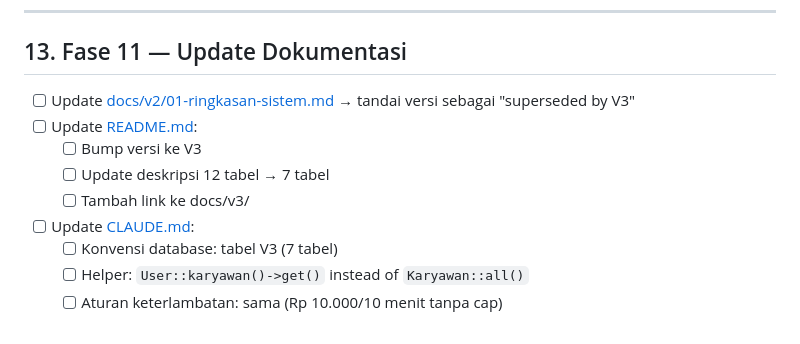
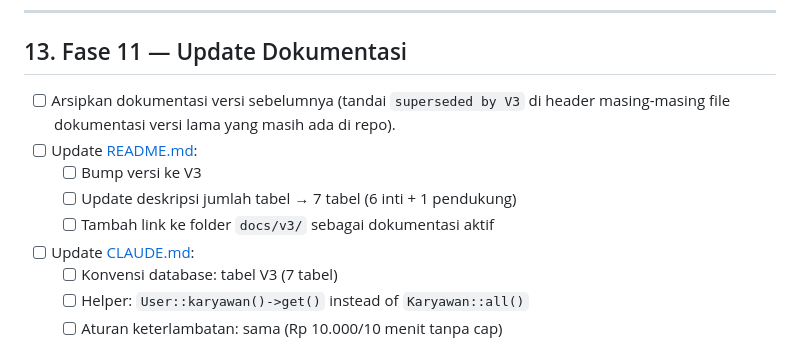
Before and after one commit to ekomh170/sistem-kepegawaian, a Markdown page: docs/v3/09-checklist-implementasi.md, the part around the change. Drawn GitHub-style.

```diff
--- a/docs/v3/09-checklist-implementasi.md
+++ b/docs/v3/09-checklist-implementasi.md
@@ -264,11 +264,11 @@ Login sebagai 3 role, lakukan operasi end-to-end:
 
 ## 13. Fase 11 — Update Dokumentasi
 
-- [ ] Update [docs/v2/01-ringkasan-sistem.md](../v2/01-ringkasan-sistem.md) → tandai versi sebagai "superseded by V3"
+- [ ] Arsipkan dokumentasi versi sebelumnya (tandai `superseded by V3` di header masing-masing file dokumentasi versi lama yang masih ada di repo).
 - [ ] Update [README.md](../../README.md):
     - [ ] Bump versi ke V3
-    - [ ] Update deskripsi 12 tabel → 7 tabel
-    - [ ] Tambah link ke docs/v3/
+    - [ ] Update deskripsi jumlah tabel → 7 tabel (6 inti + 1 pendukung)
+    - [ ] Tambah link ke folder `docs/v3/` sebagai dokumentasi aktif
 - [ ] Update [CLAUDE.md](../../CLAUDE.md):
     - [ ] Konvensi database: tabel V3 (7 tabel)
     - [ ] Helper: `User::karyawan()->get()` instead of `Karyawan::all()`
```
Also changed, not shown: docs/v3/00-README.md (+1 -1 lines), docs/v3/05-fitur-alur-bisnis.md (+2 -2 lines).
